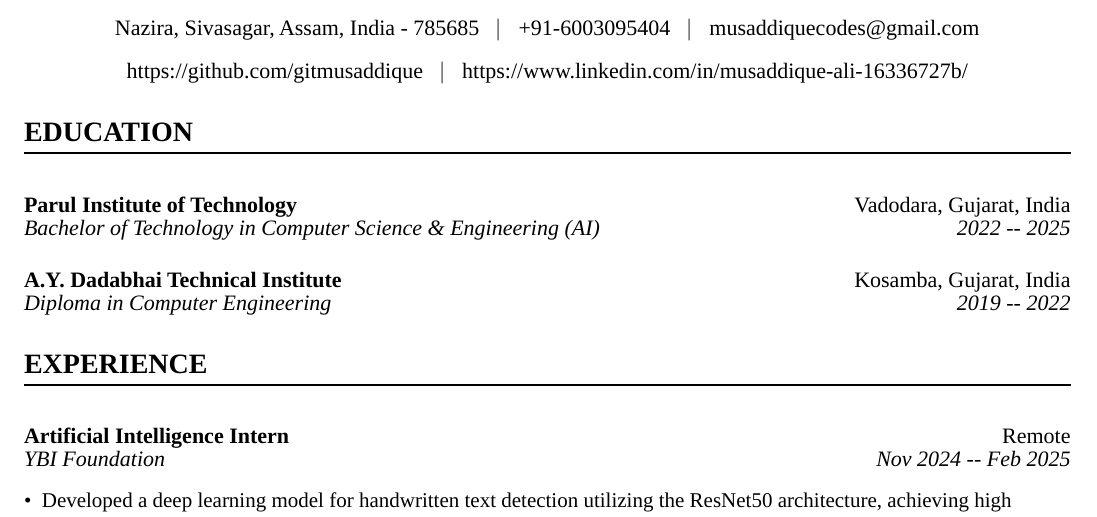
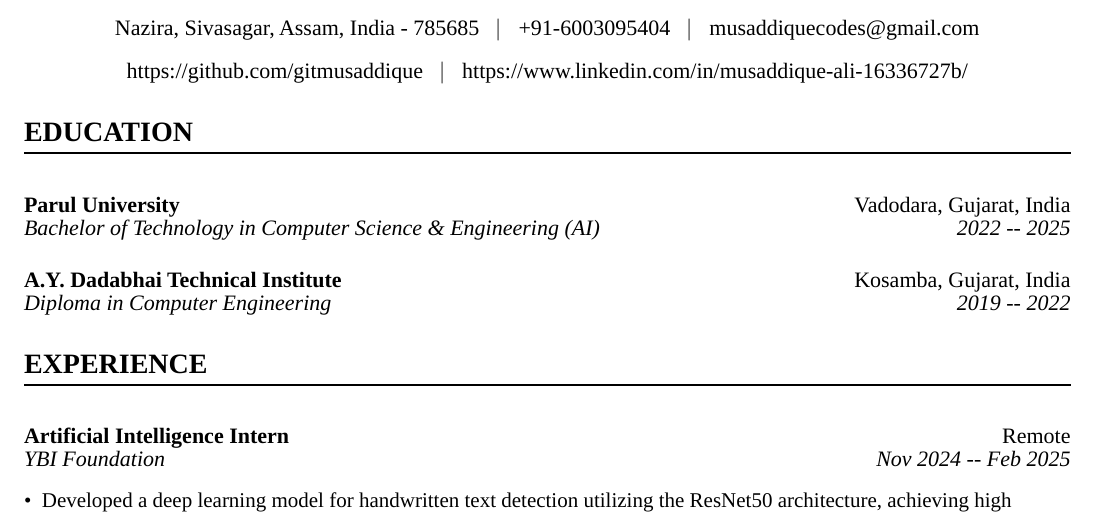
Before and after one commit to gitmusaddique/resume-typst, a Typst document (main.typ): part of the page, cut so that both start at the same text. Compiled offline with Typst 0.15.

Commit message:
Update education institution name in main.typ

```diff
--- a/main.typ
+++ b/main.typ
@@ -72,7 +72,7 @@
 #resume_heading[Education]
 
 #edu_item(
-  "Parul Institute of Technology",
+  "Parul University",
   "Bachelor of Technology in Computer Science & Engineering (AI)",
   "Vadodara, Gujarat, India",
   "2022 -- 2025"
```
